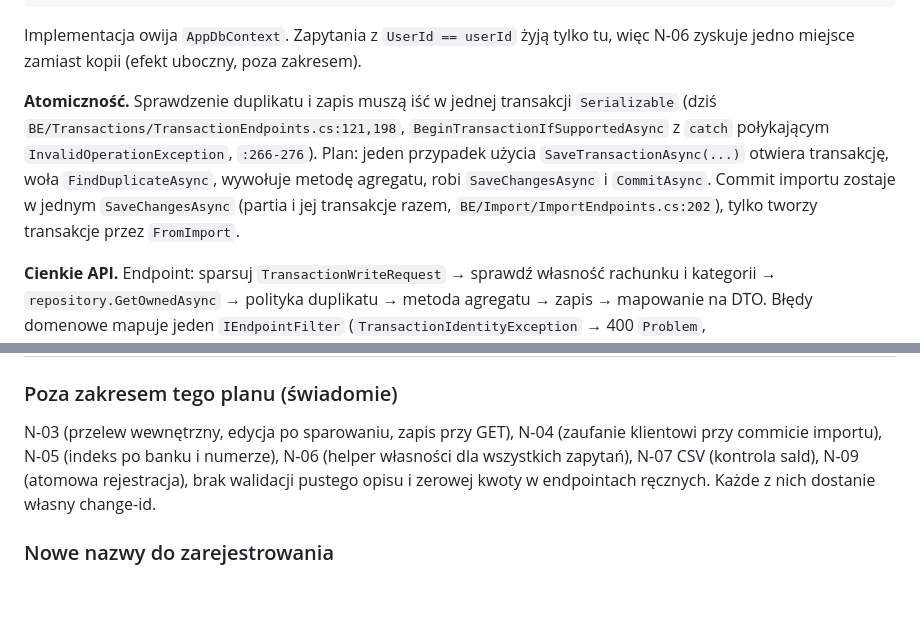
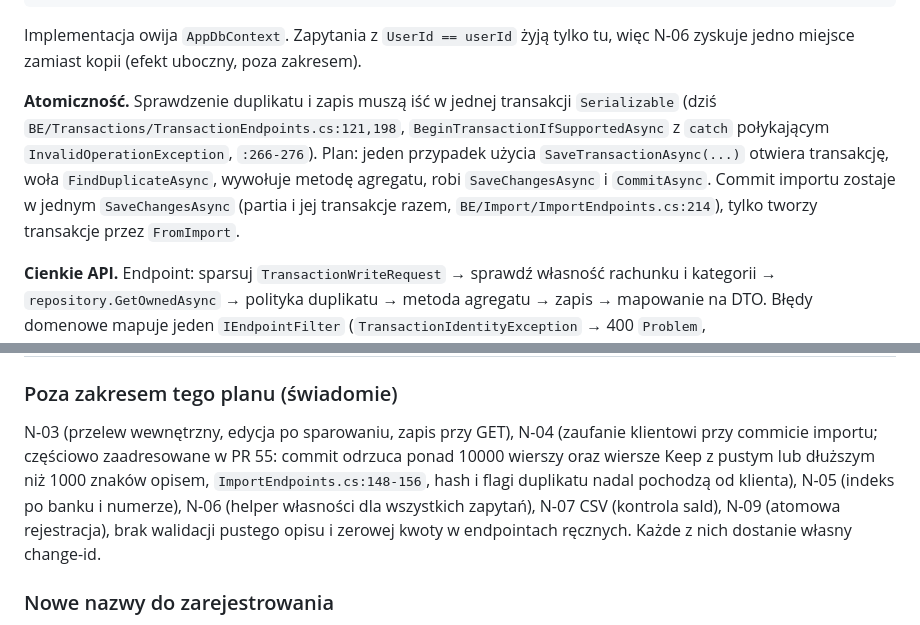
Before and after one commit to michLukaszewicz/MyFinances, a Markdown page: context/domain/02-invariant-aggregate-refactor.md, 2 parts joined by grey strips. GitHub-like rendering; blank space fills up the shorter version.

```diff
--- a/context/domain/02-invariant-aggregate-refactor.md
+++ b/context/domain/02-invariant-aggregate-refactor.md
@@ -155,7 +155,7 @@ public interface ITransactionRepository
 
 Implementacja owija `AppDbContext`. Zapytania z `UserId == userId` żyją tylko tu, więc N-06 zyskuje jedno miejsce zamiast kopii (efekt uboczny, poza zakresem).
 
-**Atomiczność.** Sprawdzenie duplikatu i zapis muszą iść w jednej transakcji `Serializable` (dziś `BE/Transactions/TransactionEndpoints.cs:121,198`, `BeginTransactionIfSupportedAsync` z `catch` połykającym `InvalidOperationException`, `:266-276`). Plan: jeden przypadek użycia `SaveTransactionAsync(...)` otwiera transakcję, woła `FindDuplicateAsync`, wywołuje metodę agregatu, robi `SaveChangesAsync` i `CommitAsync`. Commit importu zostaje w jednym `SaveChangesAsync` (partia i jej transakcje razem, `BE/Import/ImportEndpoints.cs:202`), tylko tworzy transakcje przez `FromImport`.
+**Atomiczność.** Sprawdzenie duplikatu i zapis muszą iść w jednej transakcji `Serializable` (dziś `BE/Transactions/TransactionEndpoints.cs:121,198`, `BeginTransactionIfSupportedAsync` z `catch` połykającym `InvalidOperationException`, `:266-276`). Plan: jeden przypadek użycia `SaveTransactionAsync(...)` otwiera transakcję, woła `FindDuplicateAsync`, wywołuje metodę agregatu, robi `SaveChangesAsync` i `CommitAsync`. Commit importu zostaje w jednym `SaveChangesAsync` (partia i jej transakcje razem, `BE/Import/ImportEndpoints.cs:214`), tylko tworzy transakcje przez `FromImport`.
 
 **Cienkie API.** Endpoint: sparsuj `TransactionWriteRequest` → sprawdź własność rachunku i kategorii → `repository.GetOwnedAsync` → polityka duplikatu → metoda agregatu → zapis → mapowanie na DTO. Błędy domenowe mapuje jeden `IEndpointFilter` (`TransactionIdentityException` → 400 `Problem`, `CategoryKindMismatchException` → 400 `Problem` z komunikatem „Category kind does not match the amount sign.”). Egzekucja żadnej reguły nie przenosi się z klienta, bo w N-01 klient nie uczestniczy; w Fazie 3 (N-02) przenosi się z `FE/lib/categories.ts:12-20` na serwer, a klient zostaje tylko jako ułatwienie wyboru.
 
@@ -220,7 +220,7 @@ Implementacja owija `AppDbContext`. Zapytania z `UserId == userId` żyją tylko
 
 ### Poza zakresem tego planu (świadomie)
 
-N-03 (przelew wewnętrzny, edycja po sparowaniu, zapis przy GET), N-04 (zaufanie klientowi przy commicie importu), N-05 (indeks po banku i numerze), N-06 (helper własności dla wszystkich zapytań), N-07 CSV (kontrola sald), N-09 (atomowa rejestracja), brak walidacji pustego opisu i zerowej kwoty w endpointach ręcznych. Każde z nich dostanie własny change-id.
+N-03 (przelew wewnętrzny, edycja po sparowaniu, zapis przy GET), N-04 (zaufanie klientowi przy commicie importu; częściowo zaadresowane w PR 55: commit odrzuca ponad 10000 wierszy oraz wiersze Keep z pustym lub dłuższym niż 1000 znaków opisem, `ImportEndpoints.cs:148-156`, hash i flagi duplikatu nadal pochodzą od klienta), N-05 (indeks po banku i numerze), N-06 (helper własności dla wszystkich zapytań), N-07 CSV (kontrola sald), N-09 (atomowa rejestracja), brak walidacji pustego opisu i zerowej kwoty w endpointach ręcznych. Każde z nich dostanie własny change-id.
 
 ### Nowe nazwy do zarejestrowania
 
```
Also changed, not shown: other parts of context/domain/02-invariant-aggregate-refactor.md (+8 -8 lines), context/domain/01-domain-distillation.md (+8 -8 lines).
